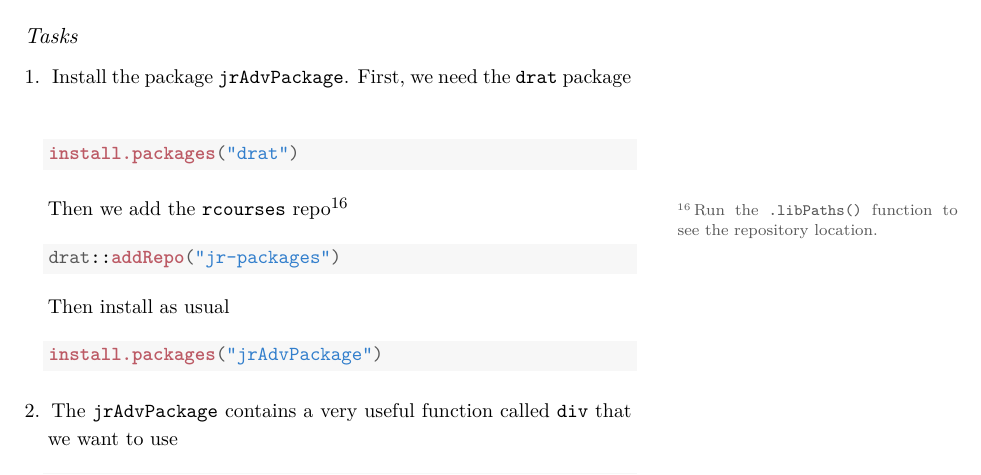
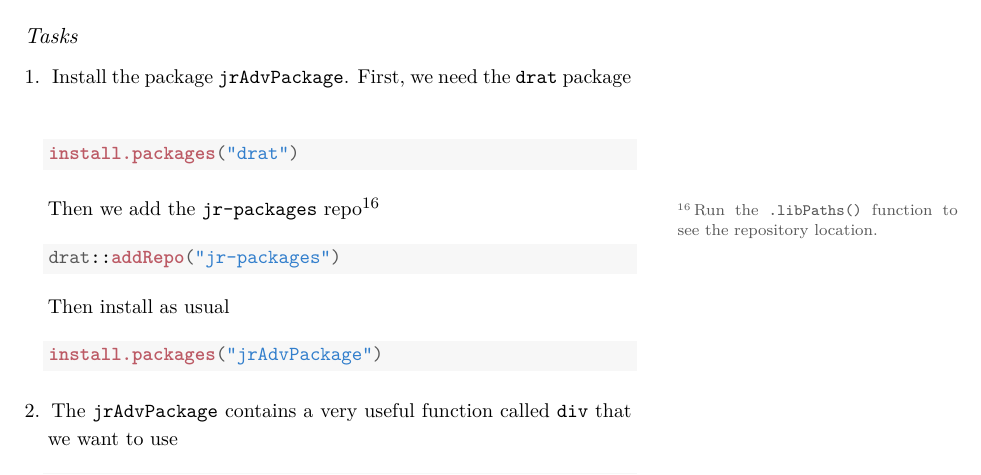
Before and after one commit to jr-packages/jrAdvPackage, a LaTeX document (vignettes/practical3.tex): part of page 6 of 13, cut so that both start at the same text. Compiled offline with XeLaTeX; a LaTeX package or settings file that is missing is left out.

```diff
--- a/vignettes/practical3.tex
+++ b/vignettes/practical3.tex
@@ -479,7 +479,7 @@
 \end{alltt}
 \end{kframe}
 \end{knitrout}
-\noindent Then we add the \cc{rcourses} repo\sidenote{Run the \cc{.libPaths()}
+\noindent Then we add the \cc{jr-packages} repo\sidenote{Run the \cc{.libPaths()}
   function to see the repository location.}
 \begin{knitrout}
 \definecolor{shadecolor}{rgb}{0.969, 0.969, 0.969}\color{fgcolor}\begin{kframe}
```
Also changed, not shown: vignettes/practical3.pdf, 6 other files.
